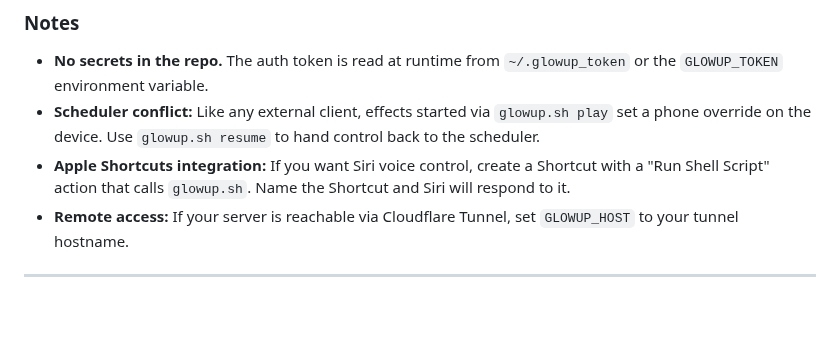
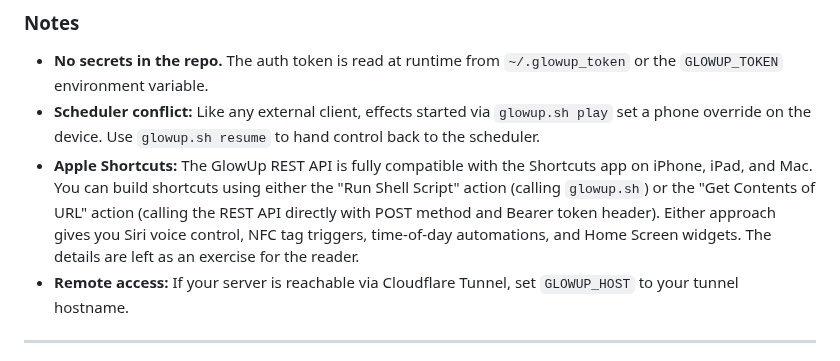
Before and after one commit to pkivolowitz/lifx, a Markdown page: MANUAL.md, the part around the change. Rendered like a GitHub page; blank space fills up the shorter version.

Commit message:
Expand Apple Shortcuts note in macOS Remote Control section
Mention both paths (Run Shell Script and Get Contents of URL),
list the trigger types available (Siri, NFC, time-of-day, widgets),
and leave the implementation details to the reader.

```diff
--- a/MANUAL.md
+++ b/MANUAL.md
@@ -2901,9 +2901,14 @@ your own by copying any existing one and changing the arguments.
 - **Scheduler conflict:** Like any external client, effects started
   via `glowup.sh play` set a phone override on the device.  Use
   `glowup.sh resume` to hand control back to the scheduler.
-- **Apple Shortcuts integration:** If you want Siri voice control,
-  create a Shortcut with a "Run Shell Script" action that calls
-  `glowup.sh`.  Name the Shortcut and Siri will respond to it.
+- **Apple Shortcuts:** The GlowUp REST API is fully compatible with
+  the Shortcuts app on iPhone, iPad, and Mac.  You can build
+  shortcuts using either the "Run Shell Script" action (calling
+  `glowup.sh`) or the "Get Contents of URL" action (calling the
+  REST API directly with POST method and Bearer token header).
+  Either approach gives you Siri voice control, NFC tag triggers,
+  time-of-day automations, and Home Screen widgets.  The details
+  are left as an exercise for the reader.
 - **Remote access:** If your server is reachable via Cloudflare
   Tunnel, set `GLOWUP_HOST` to your tunnel hostname.
 
```
